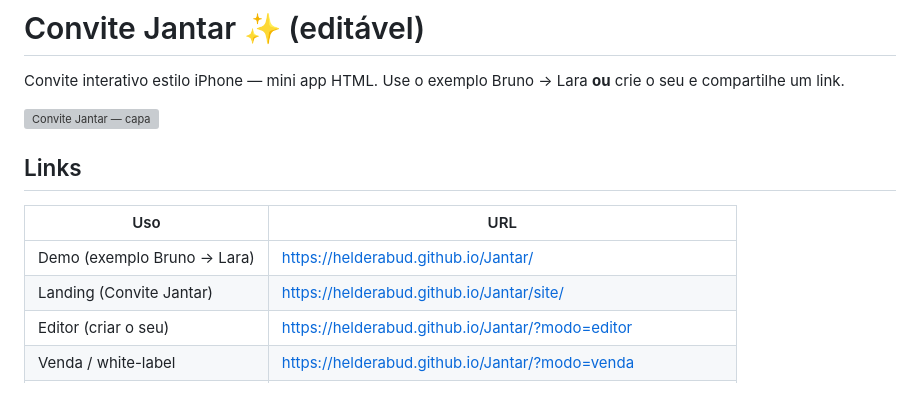
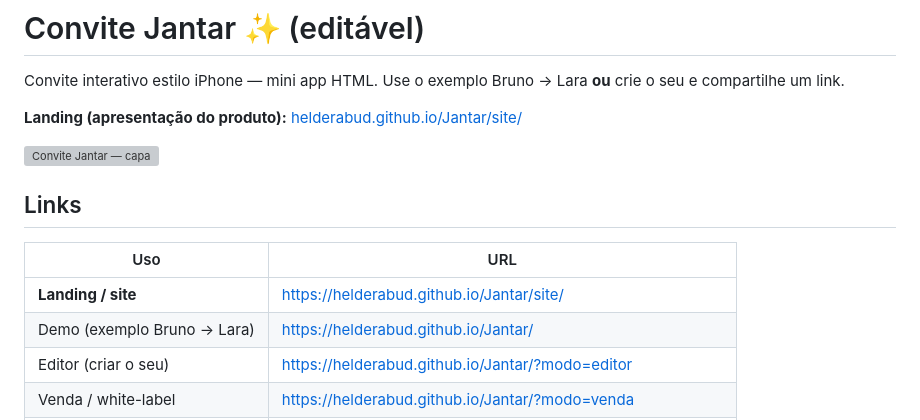
Before and after one commit to HelderAbud/Jantar, a Markdown page: README.md, the part around the change. Drawn GitHub-style; blank space fills up the shorter version; grey boxes are pictures that could not be loaded.

Commit message:
docs(readme): highlight landing /site/ at the top
Make the public landing URL the first callout and table row.

Co-authored-by: Cursor <cursoragent@cursor.com>

```diff
--- a/README.md
+++ b/README.md
@@ -1,6 +1,8 @@
 # Convite Jantar ✨ (editável)
 
 Convite interativo estilo iPhone — mini app HTML. Use o exemplo Bruno → Lara **ou** crie o seu e compartilhe um link.
+
+**Landing (apresentação do produto):** [helderabud.github.io/Jantar/site/](https://helderabud.github.io/Jantar/site/)
 
 ![Convite Jantar — capa](docs/linkedin/linkedin-capa-convite-jantar.png)
 
@@ -8,8 +10,8 @@ Convite interativo estilo iPhone — mini app HTML. Use o exemplo Bruno → Lara
 
 | Uso | URL |
 |-----|-----|
+| **Landing / site** | https://helderabud.github.io/Jantar/site/ |
 | Demo (exemplo Bruno → Lara) | https://helderabud.github.io/Jantar/ |
-| Landing (Convite Jantar) | https://helderabud.github.io/Jantar/site/ |
 | Editor (criar o seu) | https://helderabud.github.io/Jantar/?modo=editor |
 | Venda / white-label | https://helderabud.github.io/Jantar/?modo=venda |
 | Pro (demo) | acrescente `?pro=JL-PRO-DEMO` na URL |
```
